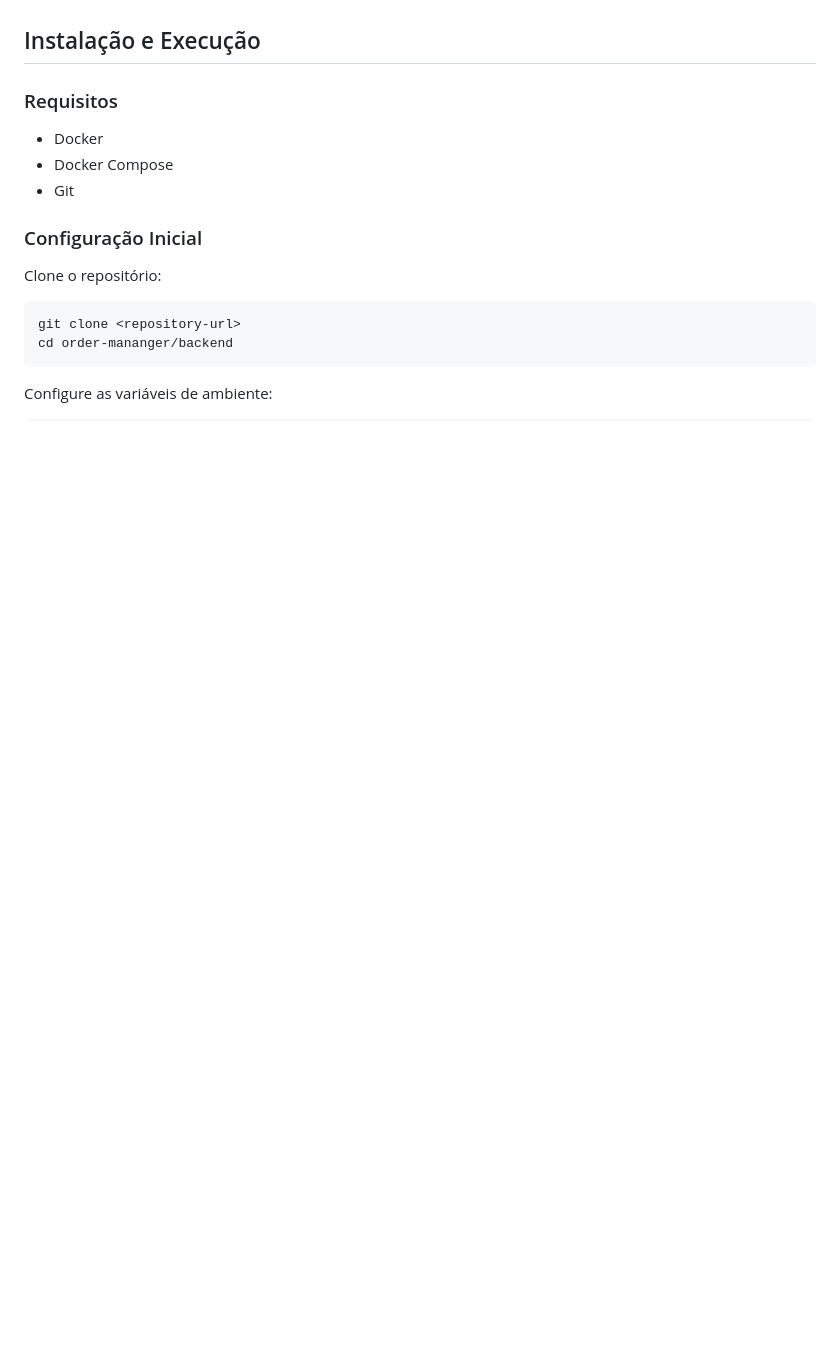
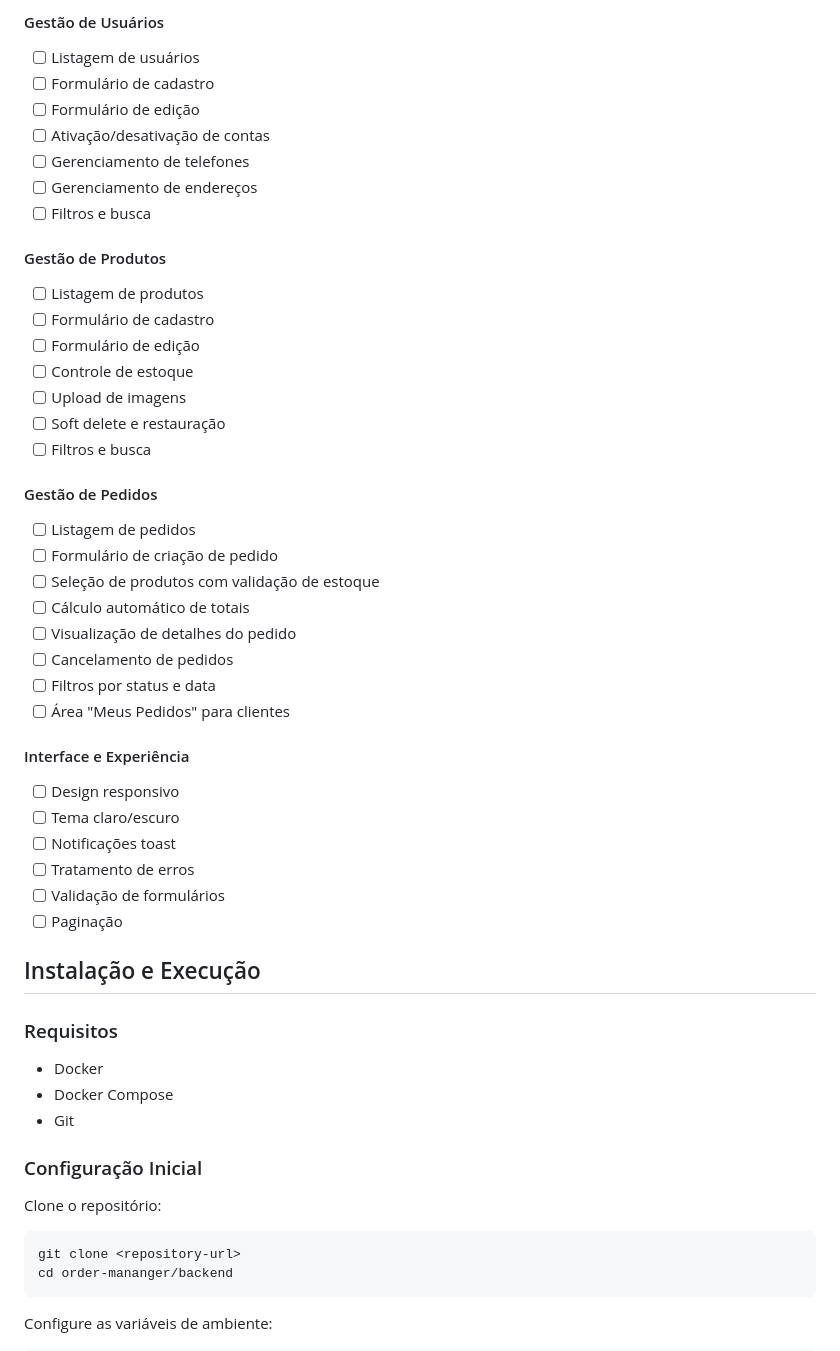
Before and after one commit to JonasHenriqueDev/order-mananger-crud, a Markdown page: README.md, the part around one of its changes. Rendered like a GitHub page; blank space fills up the shorter version.

```diff
--- a/README.md
+++ b/README.md
@@ -127,3 +176,38 @@ Cliente cria pedido
+#### Gestão de Usuários
+- [ ] Listagem de usuários
+- [ ] Formulário de cadastro
+- [ ] Formulário de edição
+- [ ] Ativação/desativação de contas
+- [ ] Gerenciamento de telefones
+- [ ] Gerenciamento de endereços
+- [ ] Filtros e busca
+
+#### Gestão de Produtos
+- [ ] Listagem de produtos
+- [ ] Formulário de cadastro
+- [ ] Formulário de edição
+- [ ] Controle de estoque
+- [ ] Upload de imagens
+- [ ] Soft delete e restauração
+- [ ] Filtros e busca
+
+#### Gestão de Pedidos
+- [ ] Listagem de pedidos
+- [ ] Formulário de criação de pedido
+- [ ] Seleção de produtos com validação de estoque
+- [ ] Cálculo automático de totais
+- [ ] Visualização de detalhes do pedido
+- [ ] Cancelamento de pedidos
+- [ ] Filtros por status e data
+- [ ] Área "Meus Pedidos" para clientes
+
+#### Interface e Experiência
+- [ ] Design responsivo
+- [ ] Tema claro/escuro
+- [ ] Notificações toast
+- [ ] Tratamento de erros
+- [ ] Validação de formulários
+- [ ] Paginação
 
 ## Instalação e Execução
 
```
Also changed, not shown: other parts of README.md (+68 -19 lines).
